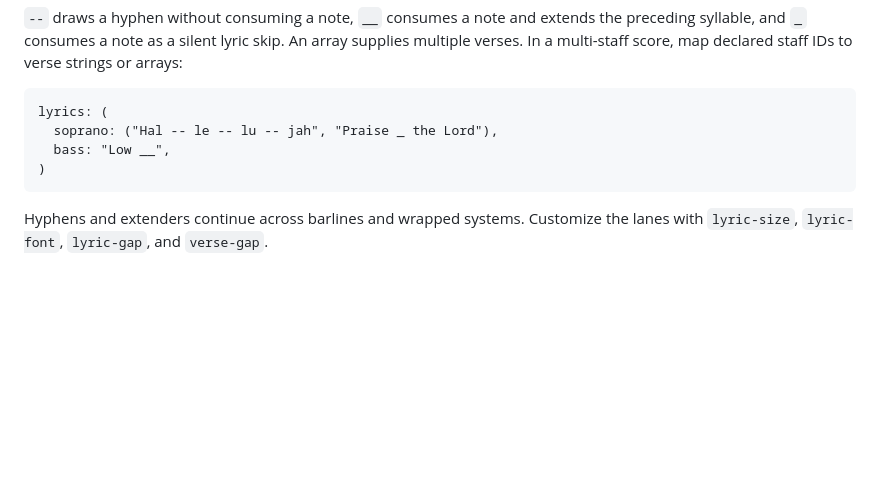
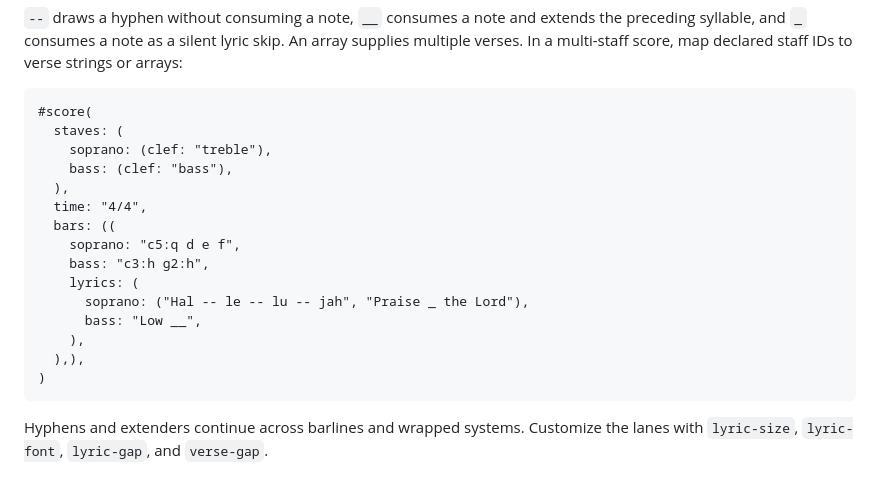
Before and after one commit to GeronimoCastano/typed-scores, a Markdown page: README.md, the part around the change. Rendered like a GitHub page; blank space fills up the shorter version.

Commit message:
Fix 0.3.0 README lyrics example

````diff
--- a/README.md
+++ b/README.md
@@ -141,9 +141,20 @@ array supplies multiple verses. In a multi-staff score, map declared staff IDs
 to verse strings or arrays:
 
 ```typst
-lyrics: (
-  soprano: ("Hal -- le -- lu -- jah", "Praise _ the Lord"),
-  bass: "Low __",
+#score(
+  staves: (
+    soprano: (clef: "treble"),
+    bass: (clef: "bass"),
+  ),
+  time: "4/4",
+  bars: ((
+    soprano: "c5:q d e f",
+    bass: "c3:h g2:h",
+    lyrics: (
+      soprano: ("Hal -- le -- lu -- jah", "Praise _ the Lord"),
+      bass: "Low __",
+    ),
+  ),),
 )
 ```
 
````
